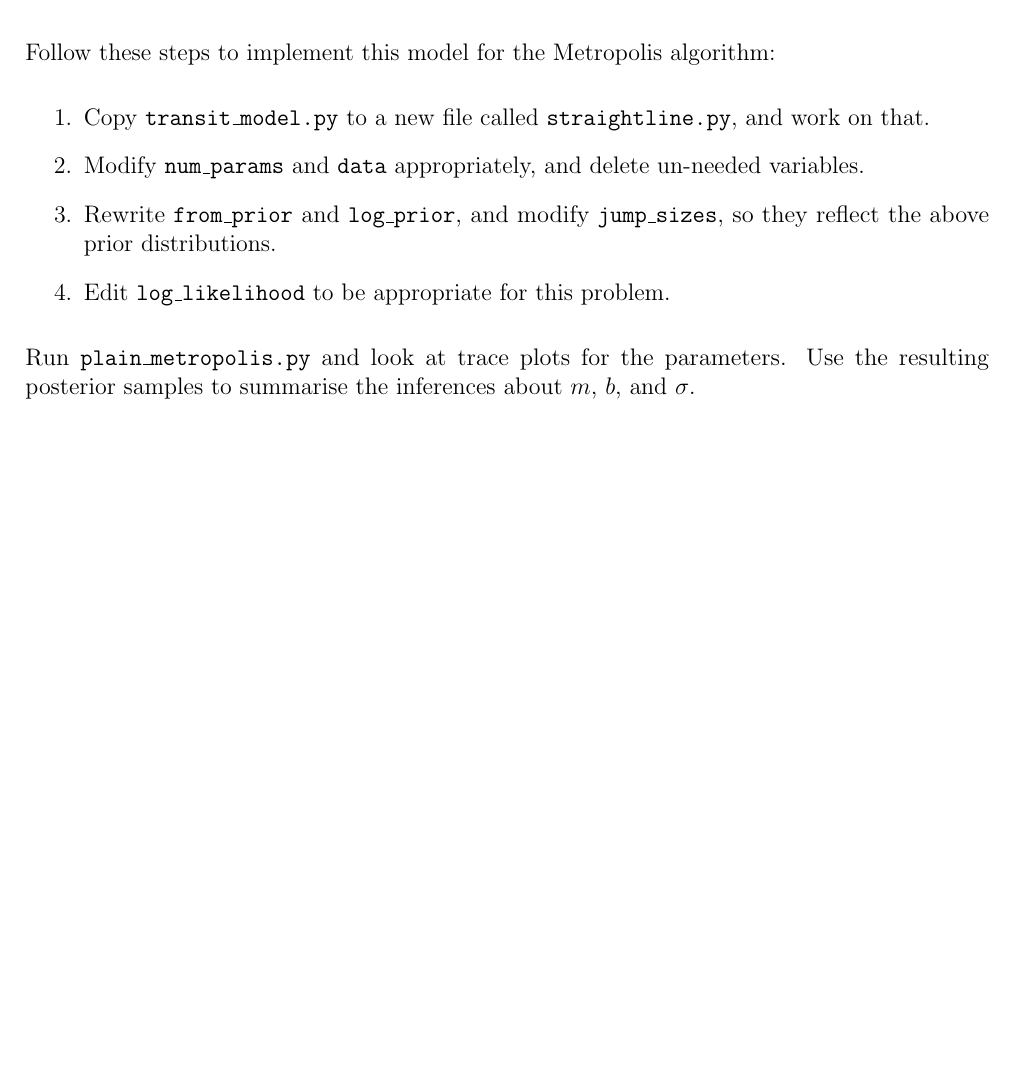
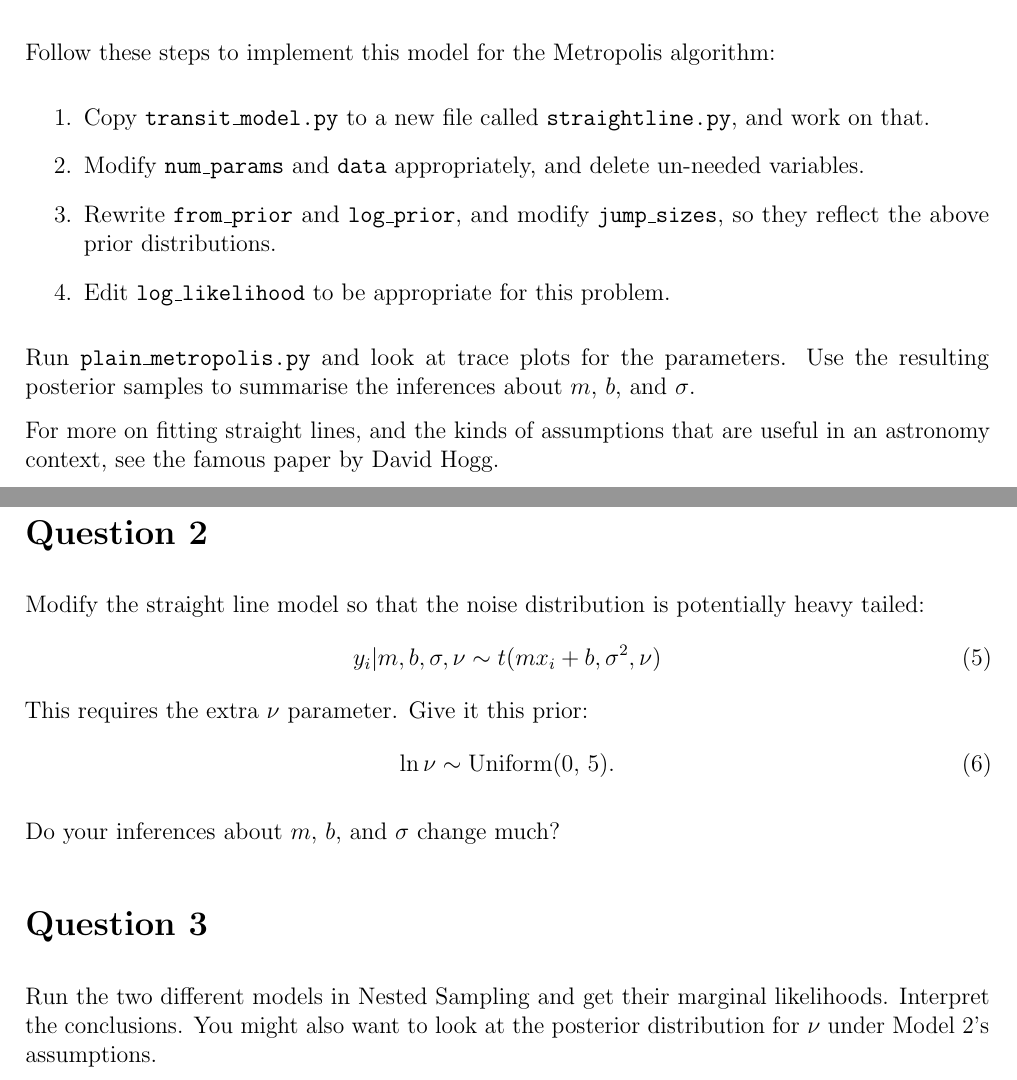
Before and after one commit to eggplantbren/Madrid, a LaTeX document (questions/questions4.tex): part of the page before the commit and two parts of pages 1 and 2 of 2 after it, the two joined at a grey line, cut so that both start at the same text, the shorter picture padded with empty space. Compiled offline with pdfLaTeX.

Commit message:
Heavy tails and model selection

```diff
--- a/questions/questions4.tex
+++ b/questions/questions4.tex
@@ -59,5 +59,27 @@ Run {\tt plain\_metropolis.py} and look at trace plots for the parameters.
 Use the resulting posterior samples to summarise the inferences about
 $m$, $b$, and $\sigma$.
 
+For more on fitting straight lines, and the kinds of assumptions that are useful
+in an astronomy context, see the famous paper by David Hogg.
+
+\section*{Question 2}
+
+Modify the straight line model so that the noise distribution is potentially
+heavy tailed:
+\begin{align}
+y_i | m, b, \sigma, \nu &\sim t(mx_i + b, \sigma^2, \nu)
+\end{align}
+This requires the extra $\nu$ parameter. Give it this prior:
+\begin{align}
+\ln \nu &\sim \textnormal{Uniform(0, 5)}.
+\end{align}
+
+Do your inferences about $m$, $b$, and $\sigma$ change much?
+
+\section*{Question 3}
+
+Run the two different models in Nested Sampling and get their marginal likelihoods.
+Interpret the conclusions. You might also want to look at the posterior distribution
+for $\nu$ under Model 2's assumptions.
 
 \end{document}
```
